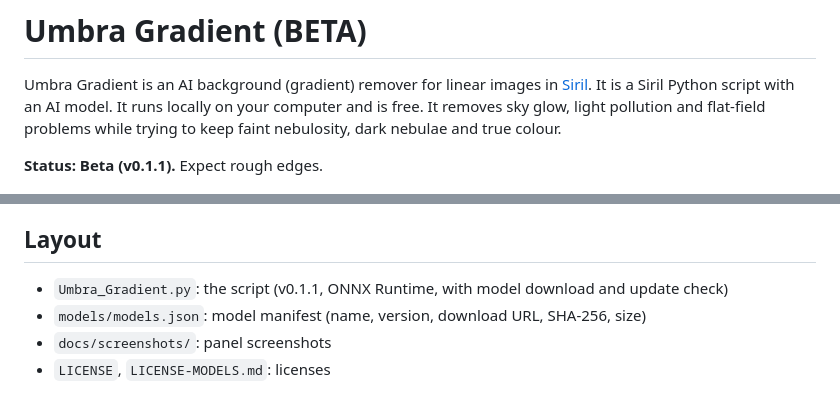
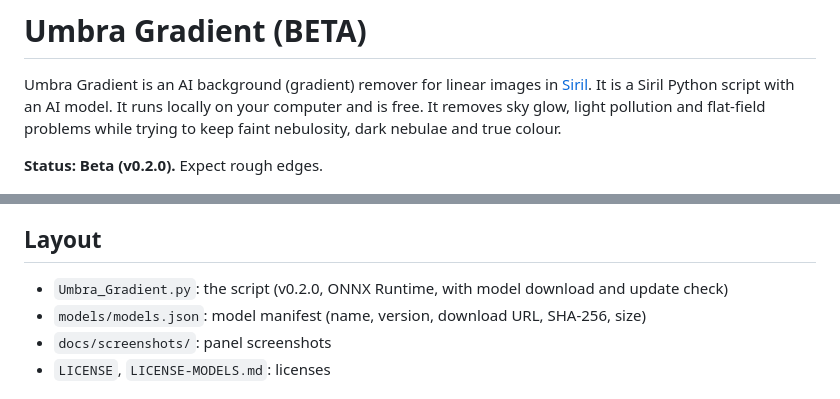
Before and after one commit to Kishanhpatel/umbra-gradient, a Markdown page: README.md, 2 parts joined by grey strips. GitHub-like rendering.

```diff
--- a/README.md
+++ b/README.md
@@ -2,7 +2,7 @@
 
 Umbra Gradient is an AI background (gradient) remover for linear images in [Siril](https://siril.org). It is a Siril Python script with an AI model. It runs locally on your computer and is free. It removes sky glow, light pollution and flat-field problems while trying to keep faint nebulosity, dark nebulae and true colour.
 
-**Status: Beta (v0.1.1).** Expect rough edges.
+**Status: Beta (v0.2.0).** Expect rough edges.
 
 ![Umbra Gradient panel](docs/screenshots/Umbra_Gradient_panel.png)
 
@@ -84,7 +93,7 @@ Parity with the original PyTorch version: the corrected image differs by at most
 
 ## Layout
 
-- `Umbra_Gradient.py`: the script (v0.1.1, ONNX Runtime, with model download and update check)
+- `Umbra_Gradient.py`: the script (v0.2.0, ONNX Runtime, with model download and update check)
 - `models/models.json`: model manifest (name, version, download URL, SHA-256, size)
 - `docs/screenshots/`: panel screenshots
 - `LICENSE`, `LICENSE-MODELS.md`: licenses
```
Also changed, not shown: other parts of README.md (+12 -3 lines), docs/screenshots/Umbra_Gradient_panel.png, docs/screenshots/Umbra_Gradient_panel_updnote.png, 2 other files.
